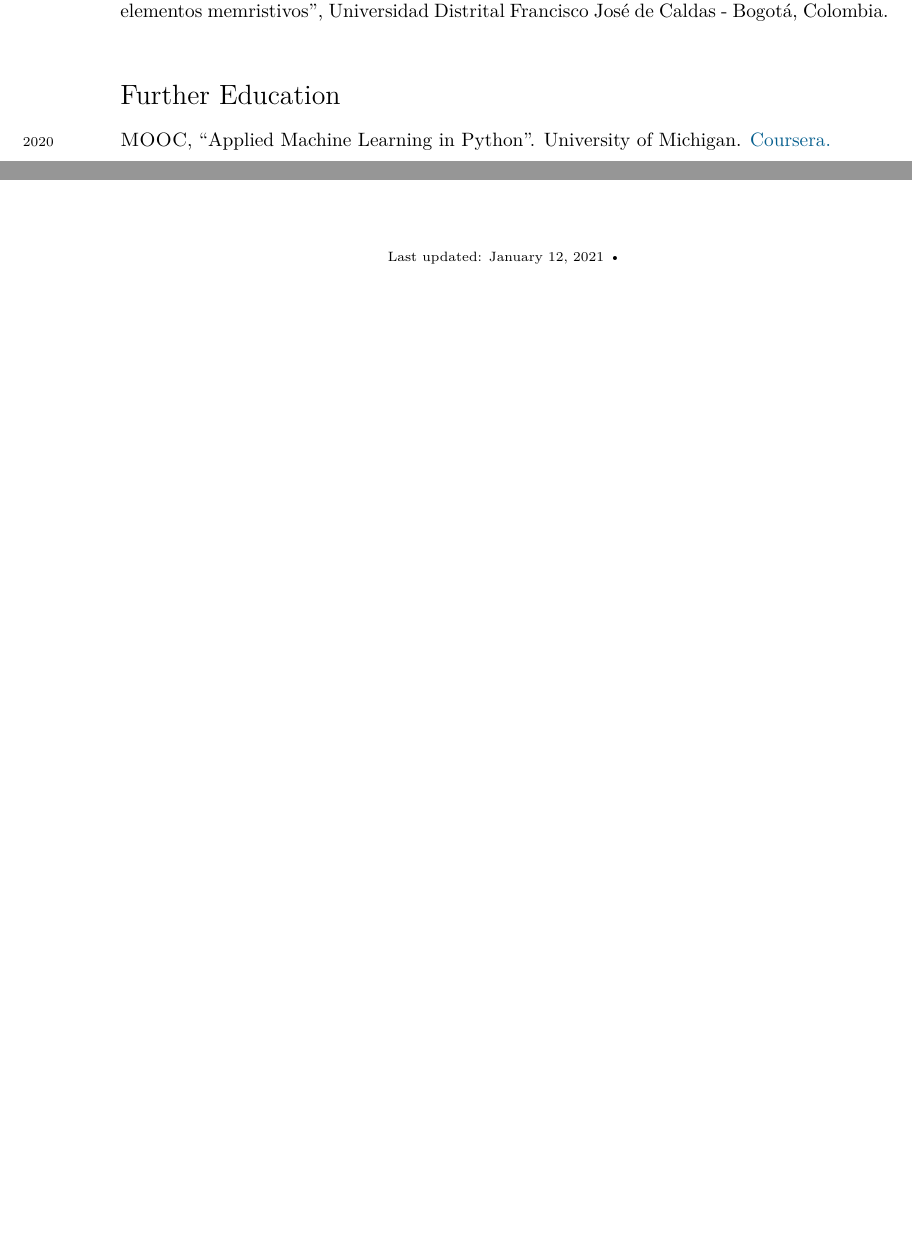
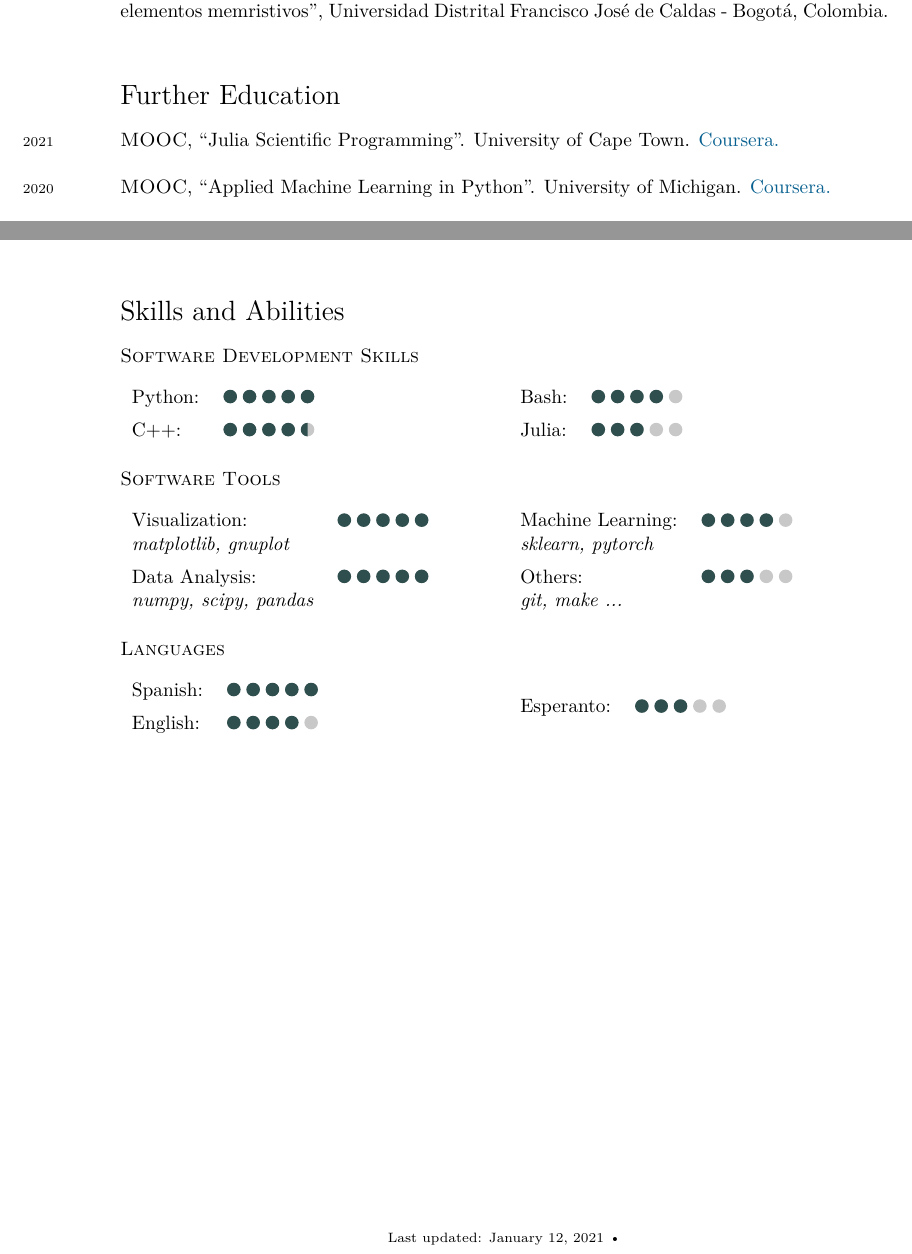
Before and after one commit to jsuarez314/CV, a LaTeX CV (cv.tex): two parts of pages 1 and 5 of 5, joined at a grey line, cut so that both start at the same text, the shorter picture padded with empty space. Compiled offline with XeLaTeX; a missing font is replaced by an installed copy or a similar font.

Commit message:
Update skills and abilities

```diff
--- a/cv.tex
+++ b/cv.tex
@@ -97,6 +118,8 @@ Computational Cosmology, Machine Learning, Teaching Physics, Quantum Optics.
 
 \section*{Further Education}
 \noindent
+\years{2021}\textsc{MOOC}, “Julia Scientific Programming". University of Cape Town. \href{https://coursera.org/share/faa0fcc877c44d0c38b6a2c4179818f2}{Coursera.}\\
+
 \years{2020}\textsc{MOOC}, “Applied Machine Learning in Python". University of Michigan. \href{https://coursera.org/share/620fe326f4cc26b1f4a9bf77690114ae}{Coursera.}\\
 
 \years{2019}\textsc{MOOC}, “Electrones en Acción: Electrónica y Arduinos para tus propios Inventos". Pontificia Universidad Católica de Chile. \href{https://www.coursera.org/account/accomplishments/certificate/W5M5CZ3XE557}{Coursera.}\\
@@ -205,6 +228,54 @@ algorithms"- \emph{1st CoCo meeting (Cosmología en Colombia)}, Universidad Anto
 
 \years{2013}Science Teacher, Escuela Pedagógica Experimental (EPE)\\
 
+\section*{Skills and Abilities}
+
+\subsection*{Software Development Skills}
+\begin{minipage}{0.5\textwidth}
+\begin{tabular}{ll}
+Python: & \grade{5}  \\
+C++:& \grade{4.5}\\
+\end{tabular}
+\end{minipage}
+\begin{minipage}{0.5\textwidth}
+\begin{tabular}{ll}
+Bash:& \grade{4}\\
+Julia: & \grade{3}
+\end{tabular}
+\end{minipage}
+
+
+\subsection*{Software Tools}
+\begin{minipage}{0.5\textwidth}
+\begin{tabular}{ll}
+Visualization: & \grade{5}  \\
+\emph{matplotlib, gnuplot}\\
+Data Analysis:& \grade{5}\\
+\emph{numpy, scipy, pandas}\\
+\end{tabular}
+\end{minipage}
+\begin{minipage}{0.5\textwidth}
+\begin{tabular}{ll}
+Machine Learning: & \grade{4}  \\
+\emph{sklearn, pytorch}\\
+Others: & \grade{3}\\
+\emph{git, make ...}
+\end{tabular}
+\end{minipage}
+
+
+\subsection*{Languages}
+\begin{minipage}{0.5\textwidth}
+\begin{tabular}{ll}
+Spanish: & \grade{5}  \\
+English:& \grade{4}\\
+\end{tabular}
+\end{minipage}
+\begin{minipage}{0.5\textwidth}
+\begin{tabular}{ll}
+Esperanto: & \grade{3}\\
+\end{tabular}
+\end{minipage}
 
 %\hrule
 %\section*{Service to the profession}
```
Also changed, not shown: cv.pdf, cv.tex (21 more changed lines).
